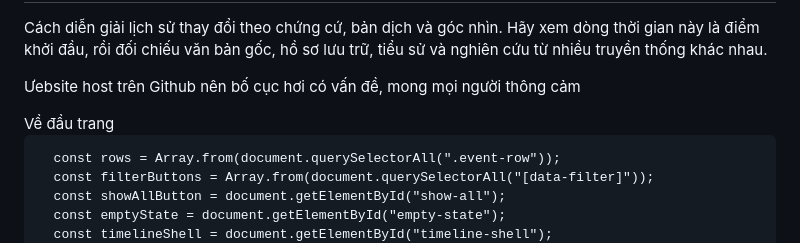
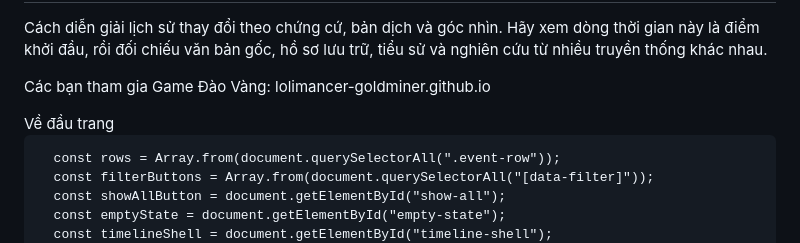
Before and after one commit to Lolimancer/lolimancer.github.io, a Markdown page: README.md, the part around the change. Rendered like a GitHub page.

```diff
--- a/README.md
+++ b/README.md
@@ -711,7 +711,7 @@
   </main>
   <footer data-template-id="footer-section" class="canva-footer w-full py-8" style="background: rgba(56, 23, 20, 0.95);">
    <div class="max-w-6xl mx-auto px-6 flex flex-col sm:flex-row items-center justify-between gap-4">
-    <p data-template-id="footer-text" class="canva-text text-center sm:text-left" style="color: rgb(230, 213, 185); font-weight: 400; font-style: normal; font-size: 14px;">Ưebsite host trên Github nên bố cục hơi có vấn đề, mong mọi người thông cảm</p><button id="back-to-top" data-template-id="back-to-top" class="canva-button inline-flex items-center gap-2 rounded-sm px-4 py-2 sans font-bold" type="button" style="background: rgb(169, 42, 35); color: rgb(255, 255, 255); font-weight: 700; font-style: normal; font-size: 14px;">Về đầu trang</button>
+    <p data-template-id="footer-text" class="canva-text text-center sm:text-left" style="color: rgb(230, 213, 185); font-weight: 400; font-style: normal; font-size: 14px;">Các bạn tham gia Game Đào Vàng: lolimancer-goldminer.github.io</p><button id="back-to-top" data-template-id="back-to-top" class="canva-button inline-flex items-center gap-2 rounded-sm px-4 py-2 sans font-bold" type="button" style="background: rgb(169, 42, 35); color: rgb(255, 255, 255); font-weight: 700; font-style: normal; font-size: 14px;">Về đầu trang</button>
    </div>
   </footer>
   <script src="/_sdk/c939c145c3c74230.editing_sdk.js" integrity="sha512-jh2pv/gl9Gzzn5dxfzwQO4wkqtnAQIim+LIUDYfVu2cdqPkQV2MqbjsDUW5IYbrSZFjRlOBrIWzlvWDXQYxOjg=="></script>
```
